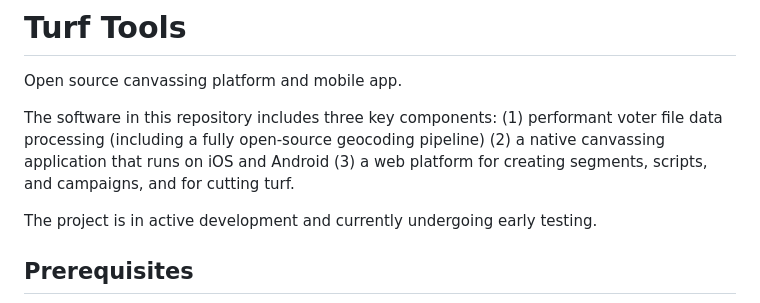
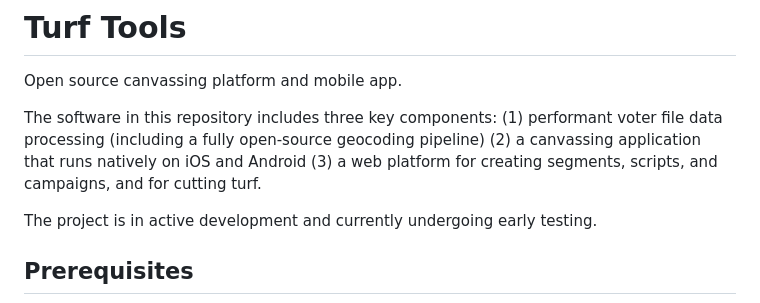
Before and after one commit to turf-tools/turf-tools, a Markdown page: README.md, the part around the change. Rendered like a GitHub page.

Commit message:
chore: readme updates

```diff
--- a/README.md
+++ b/README.md
@@ -2,7 +2,7 @@
 
 Open source canvassing platform and mobile app.
 
-The software in this repository includes three key components: (1) performant voter file data processing (including a fully open-source geocoding pipeline) (2) a native canvassing application that runs on iOS and Android (3) a web platform for creating segments, scripts, and campaigns, and for cutting turf.
+The software in this repository includes three key components: (1) performant voter file data processing (including a fully open-source geocoding pipeline) (2) a canvassing application that runs natively on iOS and Android (3) a web platform for creating segments, scripts, and campaigns, and for cutting turf.
 
 The project is in active development and currently undergoing early testing.
 
```
